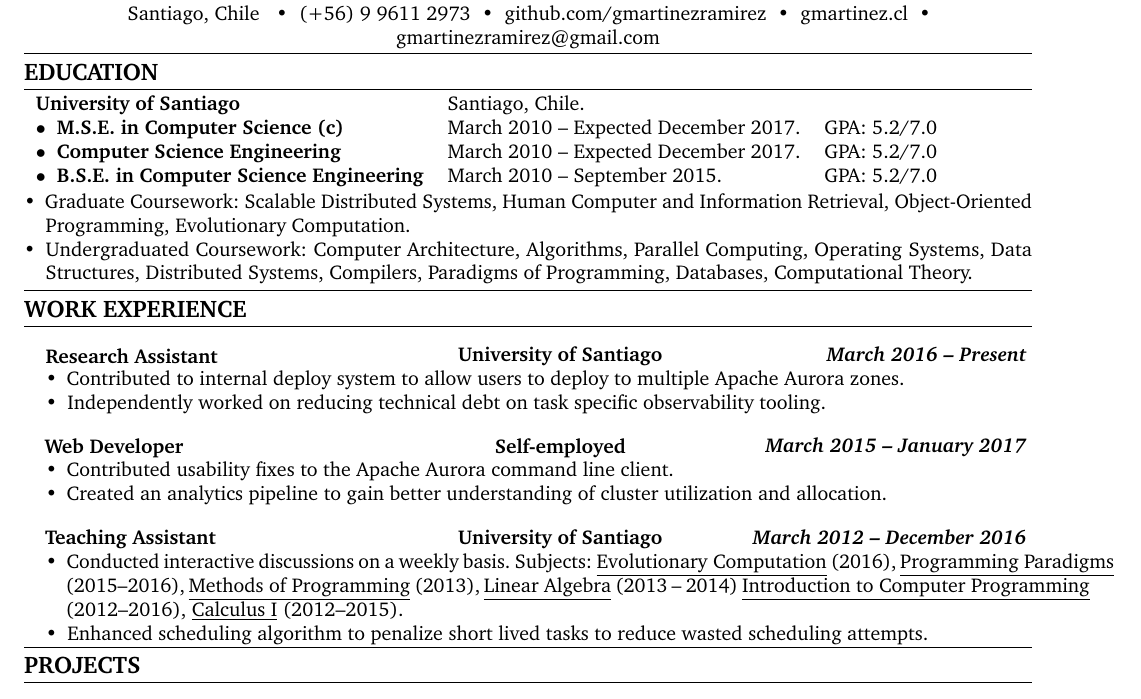
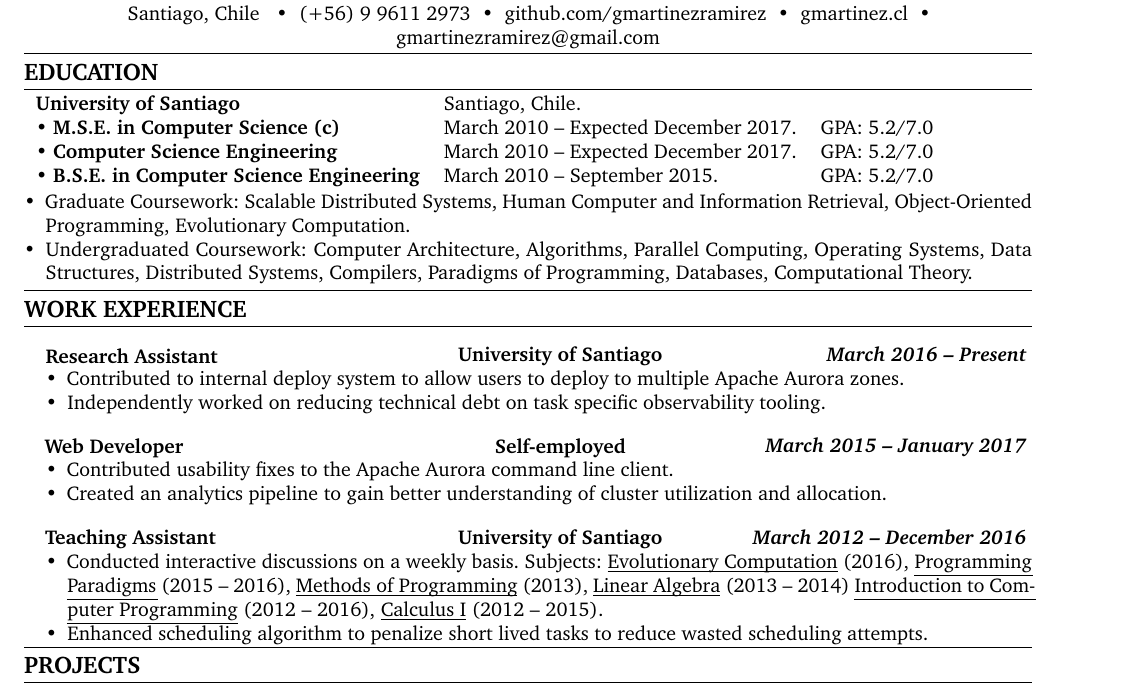
Before and after one commit to gmartinezramirez-old/CV-LaTeX, a LaTeX CV (cv.tex): part of the page, cut so that both start at the same text. Compiled offline with pdfLaTeX.

Commit message:
FIX: underline hyphen using soul package (ul command)

```diff
--- a/cv.tex
+++ b/cv.tex
@@ -34,7 +34,8 @@
 \usepackage{fmtcount}
 
 \usepackage{hyphenat}
-
+%--- More control to underline
+\usepackage{soul}% http://ctan.org/pkg/soul
 %--- Suppress page numbers
 \pagestyle{empty}
 
@@ -151,11 +152,11 @@
 
   %\item \textbf{University of Santiago} \ Santiago, Chile.
 \noindent
-  \begin{tabular}{lllc}
+  \begin{tabular}{llll}
     \textbf{University of Santiago} & Santiago, Chile.& & \\
-    $\bullet$ \ \textbf{M.S.E. in Computer Science (c)}& March 2010 \textendash  \ Expected December 2017. & GPA: 5.2/7.0 & \\ [0em]
-    $\bullet$ \ \textbf{Computer Science Engineering} & March 2010 \textendash \  Expected December 2017. & GPA: 5.2/7.0 & \\ [0em]
-    $\bullet$ \ \textbf{B.S.E. in Computer Science Engineering} & March 2010 \textendash \  September 2015. & GPA: 5.2/7.0  &\\
+    \textbullet \ \textbf{M.S.E. in Computer Science (c)}& March 2010 \textendash  \ Expected December 2017. & GPA: 5.2/7.0 & \\ [0em]
+    \textbullet \ \textbf{Computer Science Engineering} & March 2010 \textendash \  Expected December 2017. & GPA: 5.2/7.0 & \\ [0em]
+    \textbullet \ \textbf{B.S.E. in Computer Science Engineering} & March 2010 \textendash \  September 2015. & GPA: 5.2/7.0  &\\
   \end{tabular}
 
   %\item \textbf{M.S.E. in Computer Science (c)}\hfil March 2010 \textendash  \ Expected December 2017. \ GPA: 5.2/7.0
@@ -189,7 +190,7 @@
     \titleExperienceWithoutLocation{Teaching Assistant}{University of Santiago}{March 2012}{December 2016}
       \begin{itemize}[label=\textbullet]
         \itemsep0em
-        \item Conducted interactive discussions on a weekly basis. Subjects: \underline{Evolutionary Computation} (2016), \underline{Programming Paradigms} (2015–2016), \underline{Methods of Programming} (2013), \underline{Linear Algebra} (2013 – 2014) \underline{Introduction to Computer Programming} (2012–2016), \underline{Calculus I} (2012–2015).
+        \item Conducted interactive discussions on a weekly basis. Subjects: \underline{\smash{Evolutionary Computation}} (2016), \ul{Programming Paradigms} (2015\ \textendash \ 2016), \underline{\smash{Methods of Programming}} (2013), \underline{\smash{Linear Algebra}} (2013\ \textendash \ 2014) \ul{Introduction to Computer Programming} (2012\ \textendash \ 2016), \underline{\smash{Calculus I}} (2012\ \textendash \ 2015).
         \item Enhanced scheduling algorithm to penalize short lived tasks to reduce wasted scheduling attempts.
       \end{itemize}
 
```
